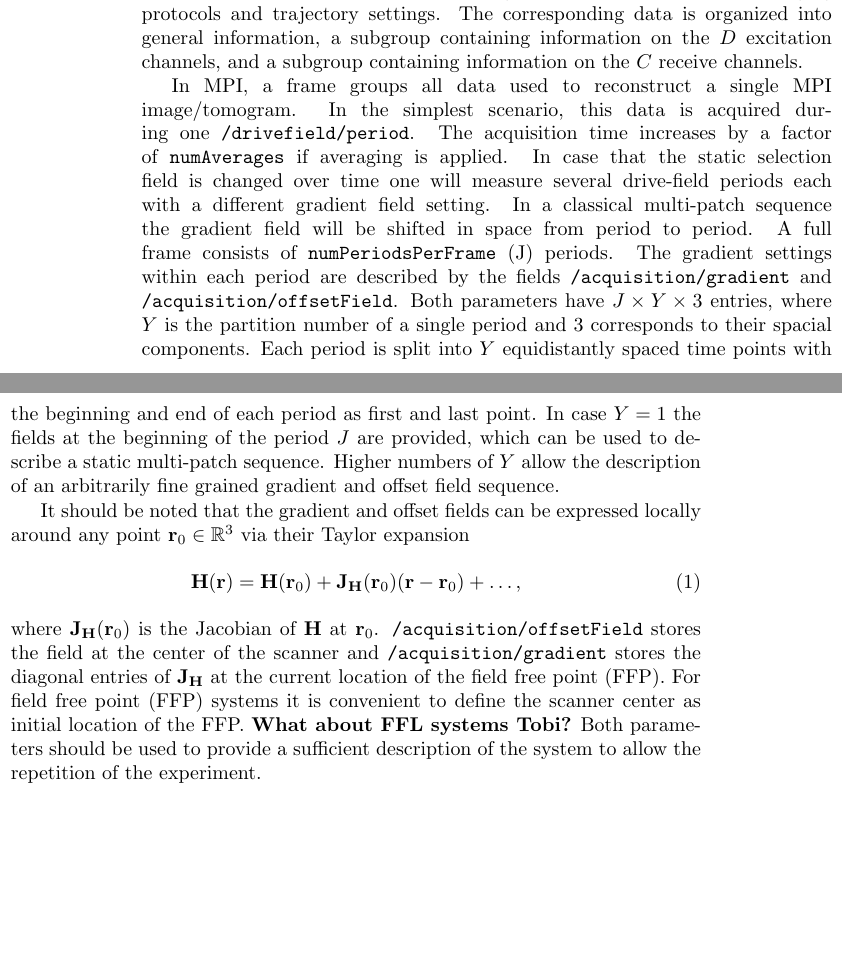
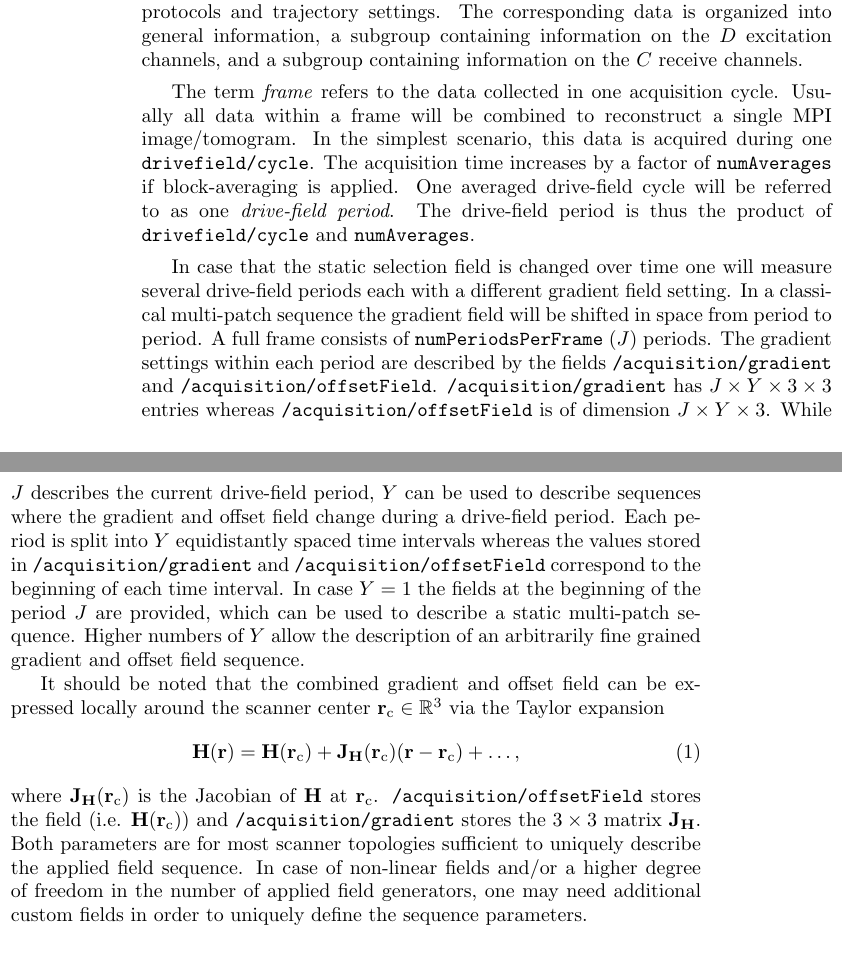
Before and after one commit to MagneticParticleImaging/MDF, a LaTeX paper (specification/MDF.tex): two parts of the columns of page 7 of 14, joined at a grey line, cut so that both start at the same text, the shorter picture padded with empty space. Compiled offline with pdfLaTeX.

Commit message:
update based on Martins comments
fix the term „period“ that before was used for averaged and non
averaged case
allow describing FFL gradients

```diff
--- a/specification/MDF.tex
+++ b/specification/MDF.tex
@@ -277,13 +277,15 @@ In case of a background measurement with no applied tracers in the scanner, the
 \begin{multicols}{2}
 \paragraph{Remarks:} The acquisition parameter group can describe different imaging protocols and trajectory settings. The corresponding data is organized into general information, a subgroup containing information on the $D$ excitation channels, and a subgroup containing information on the $C$ receive channels.
 
-In MPI, a frame groups all data used to reconstruct a single MPI image/tomogram. In the simplest scenario, this data is acquired during one \inlvar{/drivefield/period}. The acquisition time increases by a factor of \inlvar{numAverages} if averaging is applied. In case that the static selection field is changed over time one will measure several drive-field periods each with a different gradient field setting. In a classical multi-patch sequence the gradient field will be shifted in space from period to period. A full frame consists of \inlvar{numPeriodsPerFrame} (J) periods. The gradient settings within each period are described by the fields \inlvar{/acquisition/gradient} and \inlvar{/acquisition/offsetField}. Both parameters have $J \times Y \times 3$ entries, where $Y$ is the partition number of a single period and $3$ corresponds to their spacial components. Each period is split into $Y$ equidistantly spaced time points with the beginning and end of each period as first and last point. In case $Y=1$ the fields at the beginning of the period $J$ are provided, which can be used to describe a static multi-patch sequence. Higher numbers of $Y$ allow the description of an arbitrarily fine grained gradient and offset field sequence.
+The term \textit{frame} refers to the data collected in one acquisition cycle. Usually all data within a frame will be combined to reconstruct a single MPI image/tomogram. In the simplest scenario, this data is acquired during one \inlvar{drivefield/cycle}. The acquisition time increases by a factor of \inlvar{numAverages} if block-averaging is applied. One averaged drive-field cycle will be referred to as one \textit{drive-field period}. The drive-field period is thus the product of \inlvar{drivefield/cycle} and \inlvar{numAverages}.
 
-It should be noted that the gradient and offset fields can be expressed locally around any point $\mathbf r_0\in \mathbb R^3$ via their Taylor expansion
+In case that the static selection field is changed over time one will measure several drive-field periods each with a different gradient field setting. In a classical multi-patch sequence the gradient field will be shifted in space from period to period. A full frame consists of \inlvar{numPeriodsPerFrame} ($J$) periods. The gradient settings within each period are described by the fields \inlvar{/acquisition/gradient} and \inlvar{/acquisition/offsetField}. \inlvar{/acquisition/gradient} has $J \times Y \times 3 \times 3$ entries whereas \inlvar{/acquisition/offsetField} is of dimension $J \times Y \times 3$. While $J$ describes the current drive-field period, $Y$ can be used to describe sequences where the gradient and offset field change during a drive-field period. Each period is split into $Y$ equidistantly spaced time intervals whereas the values stored in \inlvar{/acquisition/gradient} and \inlvar{/acquisition/offsetField} correspond to the beginning of each time interval. In case $Y=1$ the fields at the beginning of the period $J$ are provided, which can be used to describe a static multi-patch sequence. Higher numbers of $Y$ allow the description of an arbitrarily fine grained gradient and offset field sequence.
+
+It should be noted that the combined gradient and offset field can be expressed locally around the scanner center $\mathbf r_\text{c}\in \mathbb R^3$ via the Taylor expansion
 \begin{equation}
-	\mathbf H(\mathbf r) = \mathbf H(\mathbf r_0) + \mathbf J_{\mathbf H}(\mathbf r_0) (\mathbf r - \mathbf r_0) + \dots,
+	\mathbf H(\mathbf r) = \mathbf H(\mathbf r_\text{c}) + \mathbf J_{\mathbf H}(\mathbf r_\text{c}) (\mathbf r - \mathbf r_\text{c}) + \dots,
 \end{equation}
-where $\mathbf J_{\mathbf H}(\mathbf r_0)$ is the Jacobian of $\mathbf H$ at $\mathbf r_0$. \inlvar{/acquisition/offsetField} stores the field at the center of the scanner and \inlvar{/acquisition/gradient} stores the diagonal entries of $\mathbf J_{\mathbf H}$ at the current location of the field free point (FFP). For field free point (FFP) systems it is convenient to define the scanner center as initial location of the FFP. \textbf{What about FFL systems Tobi?} Both parameters should be used to provide a sufficient description of the system to allow the repetition of the experiment.
+where $\mathbf J_{\mathbf H}(\mathbf r_\text{c})$ is the Jacobian of $\mathbf H$ at $\mathbf r_\text{c}$. \inlvar{/acquisition/offsetField} stores the field (i.e. $\mathbf H(\mathbf r_\text{c})$) and \inlvar{/acquisition/gradient} stores the $3\times 3$ matrix $\mathbf J_{\mathbf H}$. Both parameters are for most scanner topologies sufficient to uniquely describe the applied field sequence. In case of non-linear fields and/or a higher degree of freedom in the number of applied field generators, one may need additional custom fields in order to uniquely define the sequence parameters.
 
 \end{multicols}
 
@@ -293,7 +295,7 @@ where $\mathbf J_{\mathbf H}(\mathbf r_0)$ is the Jacobian of $\mathbf H$ at $\m
 \inlvar{numAverages} & \inltab{Int64} & 1 & 1& no & Number of block averages per drive-field period. \\ \hline
 \inlvar{numPeriodsPerFrame} & \inltab{Int64} & 1 & 1 & no & Number of drive-field periods within a frame denoted by $J$ \\ \hline
 \inlvar{numFrames} & \inltab{Int64} & 1 & 1& no & Number of available measurement frames $N$ \\ \hline
-\inlvar{gradient} & \inltab{Float64} & $J \times Y \times 3$ & Tm$^{-1}\mu_0^{-1}$ & yes & Gradient strength of the selection field in $x$, $y$, and $z$ directions \\ \hline
+\inlvar{gradient} & \inltab{Float64} & $J \times Y \times 3 \times 3$ & Tm$^{-1}\mu_0^{-1}$ & yes & Gradient strength of the selection field in $x$, $y$, and $z$ directions \\ \hline
 \inlvar{offsetField} & \inltab{Float64} & $J \times Y \times 3$ & T$\mu_0^{-1}$ & yes & Offset field applied  \\ \hline
 \end{tabularx}
 
```
Also changed, not shown: specification/MDF.pdf, specification/MDF.tex (16 more changed lines).
